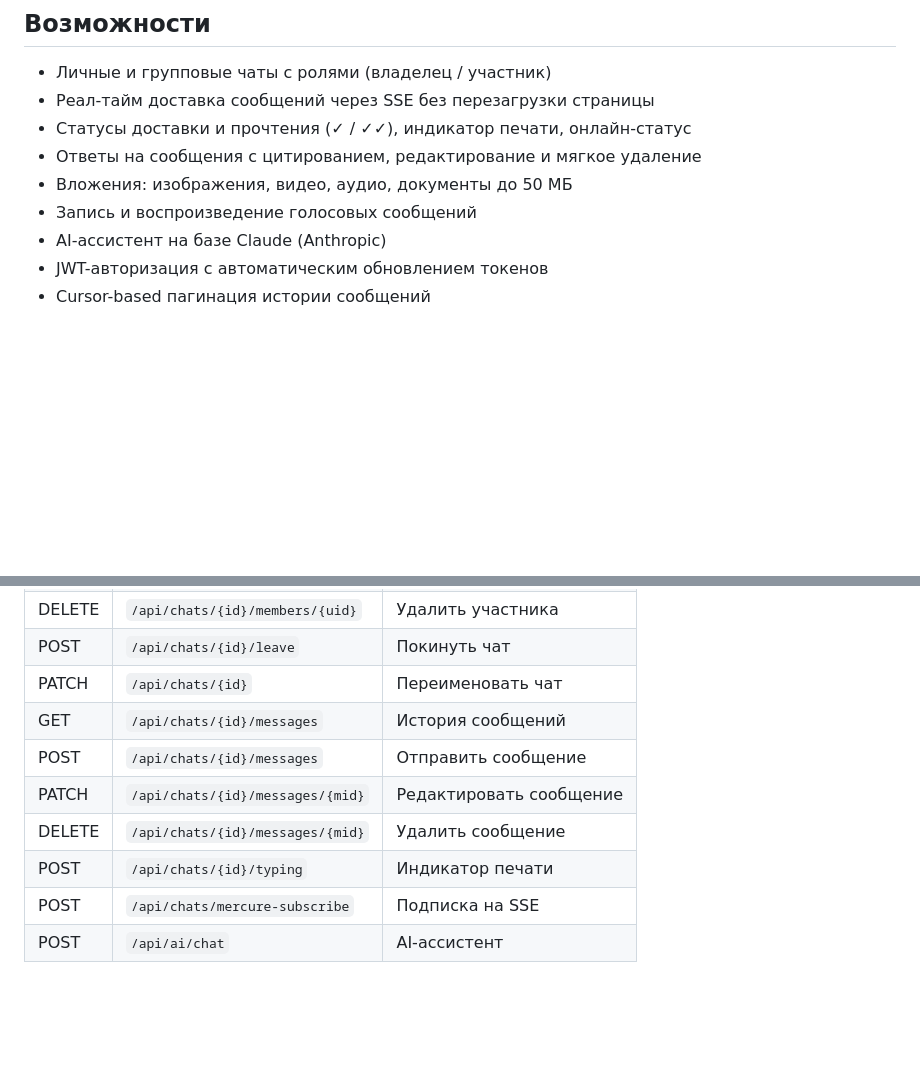
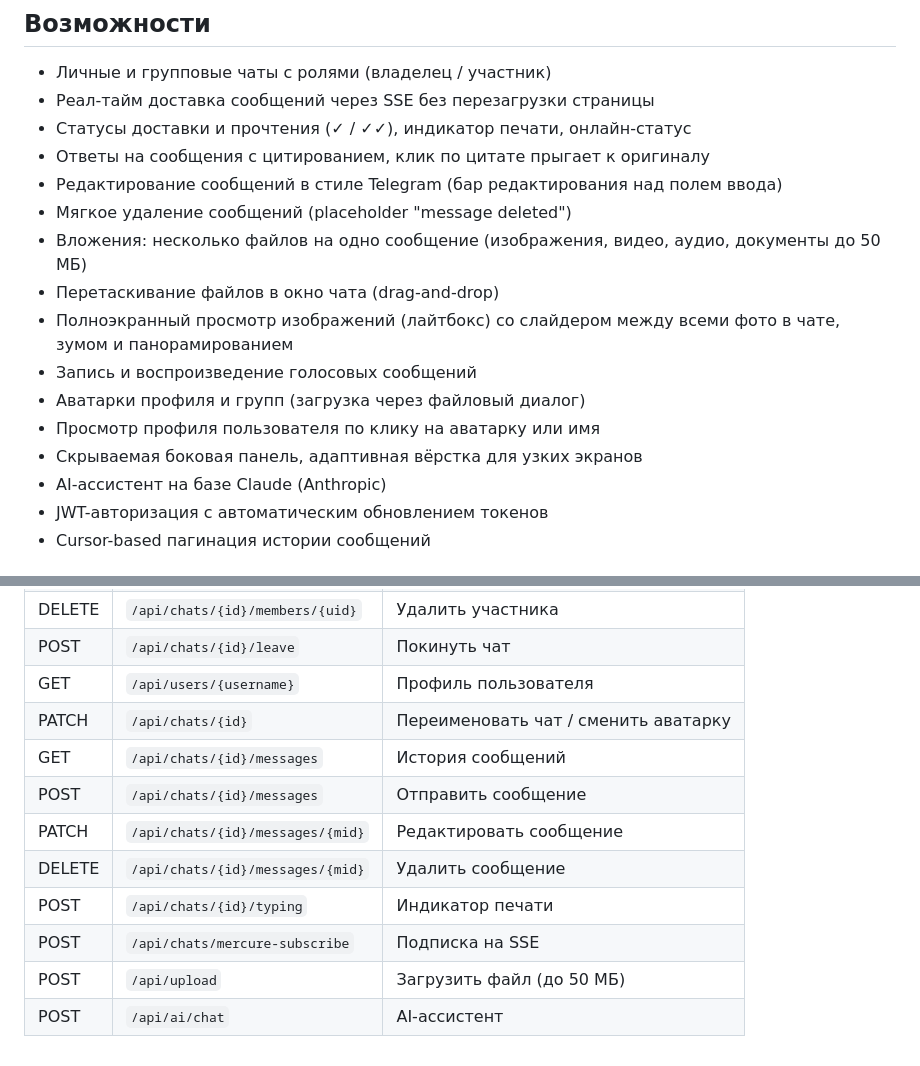
Before and after one commit to voprosovnety/messenger_prj, a Markdown page: README.md, 2 parts joined by grey strips. GitHub-like rendering; blank space fills up the shorter version.

Commit message:
docs: update README with new features and API endpoints
Co-Authored-By: Claude Sonnet 4.6 <noreply@anthropic.com>

```diff
--- a/README.md
+++ b/README.md
@@ -38,9 +38,16 @@ docker compose up -d --build
 - Личные и групповые чаты с ролями (владелец / участник)
 - Реал-тайм доставка сообщений через SSE без перезагрузки страницы
 - Статусы доставки и прочтения (✓ / ✓✓), индикатор печати, онлайн-статус
-- Ответы на сообщения с цитированием, редактирование и мягкое удаление
-- Вложения: изображения, видео, аудио, документы до 50 МБ
+- Ответы на сообщения с цитированием, клик по цитате прыгает к оригиналу
+- Редактирование сообщений в стиле Telegram (бар редактирования над полем ввода)
+- Мягкое удаление сообщений (placeholder "message deleted")
+- Вложения: несколько файлов на одно сообщение (изображения, видео, аудио, документы до 50 МБ)
+- Перетаскивание файлов в окно чата (drag-and-drop)
+- Полноэкранный просмотр изображений (лайтбокс) со слайдером между всеми фото в чате, зумом и панорамированием
 - Запись и воспроизведение голосовых сообщений
+- Аватарки профиля и групп (загрузка через файловый диалог)
+- Просмотр профиля пользователя по клику на аватарку или имя
+- Скрываемая боковая панель, адаптивная вёрстка для узких экранов
 - AI-ассистент на базе Claude (Anthropic)
 - JWT-авторизация с автоматическим обновлением токенов
 - Cursor-based пагинация истории сообщений
@@ -61,11 +68,13 @@ docker compose up -d --build
 | POST | `/api/chats/{id}/members` | Добавить участника |
 | DELETE | `/api/chats/{id}/members/{uid}` | Удалить участника |
 | POST | `/api/chats/{id}/leave` | Покинуть чат |
-| PATCH | `/api/chats/{id}` | Переименовать чат |
+| GET | `/api/users/{username}` | Профиль пользователя |
+| PATCH | `/api/chats/{id}` | Переименовать чат / сменить аватарку |
 | GET | `/api/chats/{id}/messages` | История сообщений |
 | POST | `/api/chats/{id}/messages` | Отправить сообщение |
 | PATCH | `/api/chats/{id}/messages/{mid}` | Редактировать сообщение |
 | DELETE | `/api/chats/{id}/messages/{mid}` | Удалить сообщение |
 | POST | `/api/chats/{id}/typing` | Индикатор печати |
 | POST | `/api/chats/mercure-subscribe` | Подписка на SSE |
+| POST | `/api/upload` | Загрузить файл (до 50 МБ) |
 | POST | `/api/ai/chat` | AI-ассистент |
```
